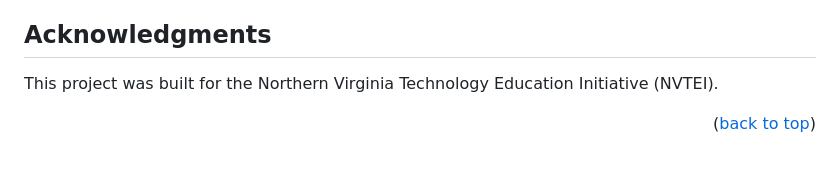
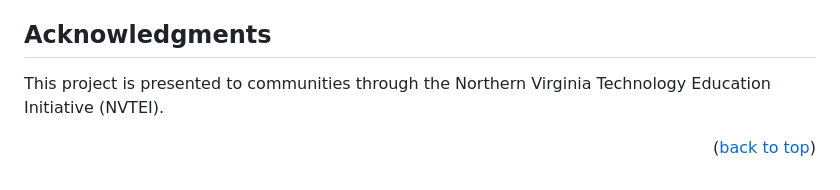
Before and after one commit to Rohit-K814307/open_rag, a Markdown page: README.md, the part around the change. Rendered like a GitHub page.

```diff
--- a/README.md
+++ b/README.md
@@ -172,7 +172,7 @@ Link to [NVTEI](https://nvtei.webflow.io) Organization main page:
 <!-- ACKNOWLEDGMENTS -->
 ## Acknowledgments
 
-This project was built for the Northern Virginia Technology Education Initiative (NVTEI).
+This project is presented to communities through the Northern Virginia Technology Education Initiative (NVTEI).
 
 
 <p align="right">(<a href="#readme-top">back to top</a>)</p>
```
